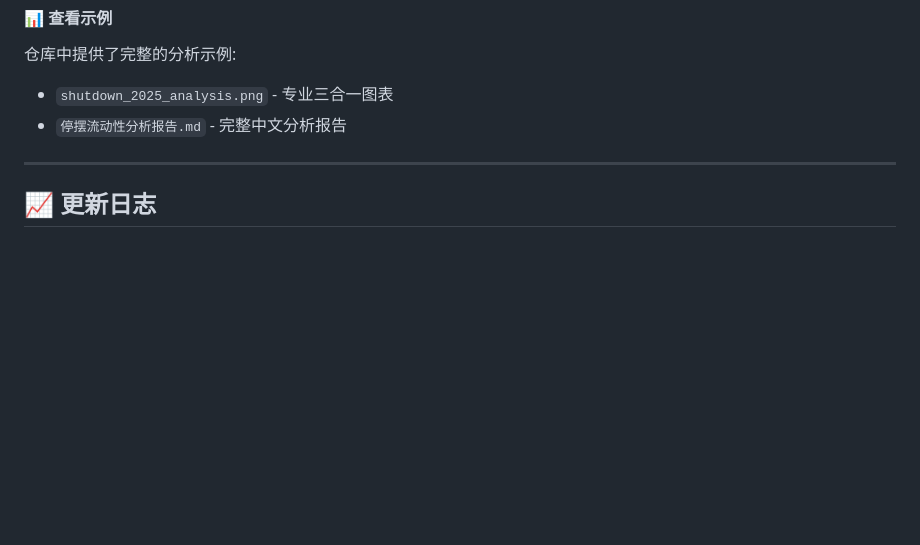
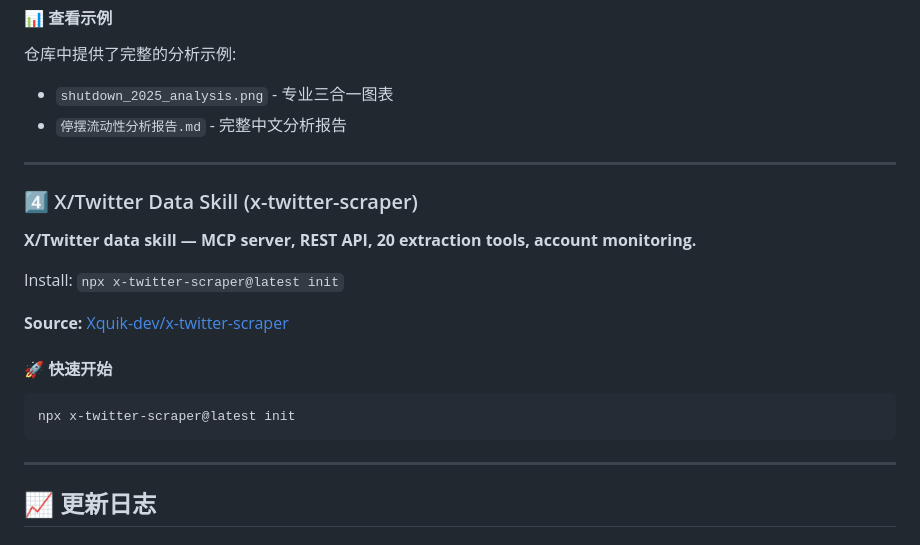
Before and after one commit to fleurytian/awesome-claude-skills, a Markdown page: README.md, the part around the change. Drawn GitHub-style; blank space fills up the shorter version.

Commit message:
Add x-twitter-scraper skill

````diff
--- a/README.md
+++ b/README.md
@@ -239,6 +239,21 @@ awesome-claude-skills/
 
 ---
 
+### 4️⃣ X/Twitter Data Skill (x-twitter-scraper)
+**X/Twitter data skill — MCP server, REST API, 20 extraction tools, account monitoring.**
+
+Install: `npx x-twitter-scraper@latest init`
+
+**Source:** [Xquik-dev/x-twitter-scraper](https://github.com/Xquik-dev/x-twitter-scraper)
+
+#### 🚀 快速开始
+
+```
+npx x-twitter-scraper@latest init
+```
+
+---
+
 ## 📈 更新日志
 
 ### McKinsey Consultant
````
